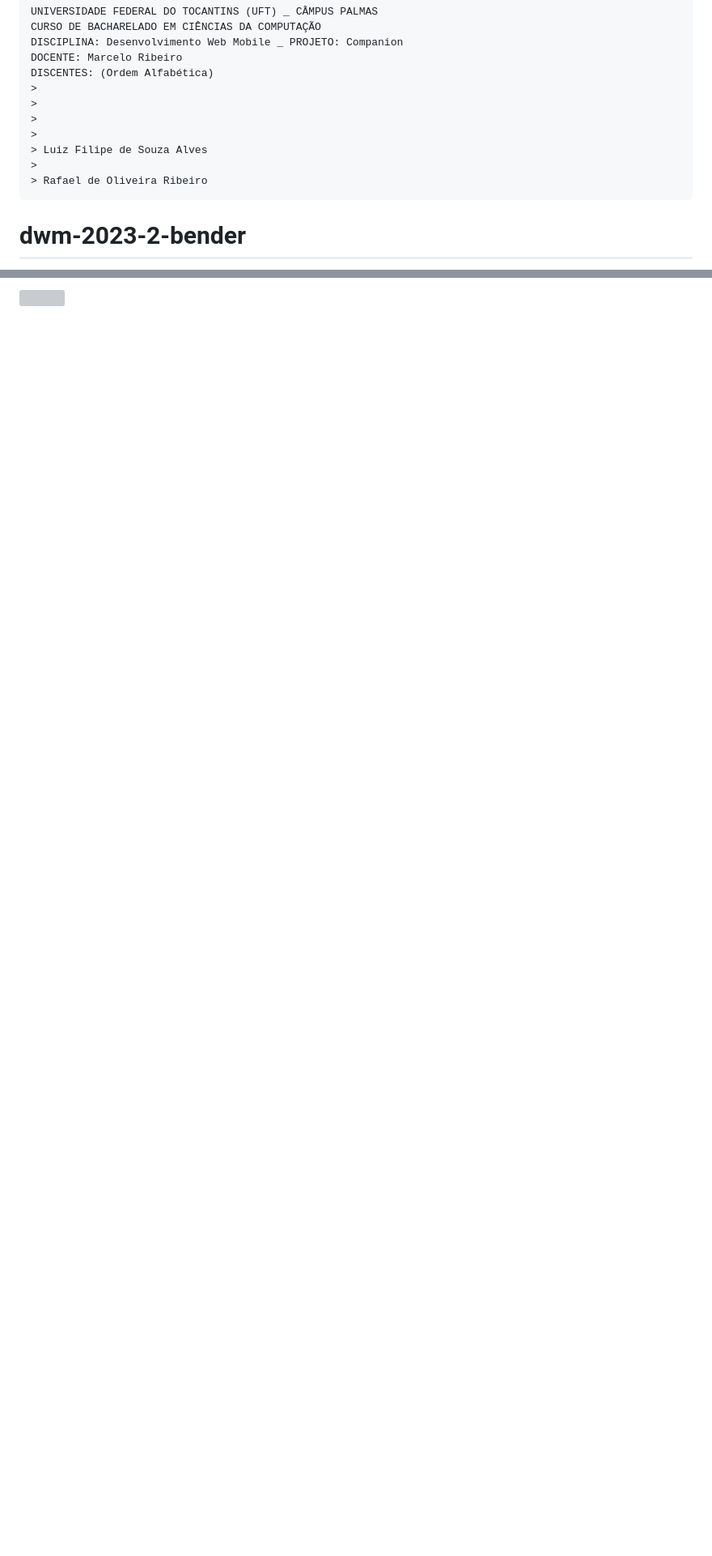
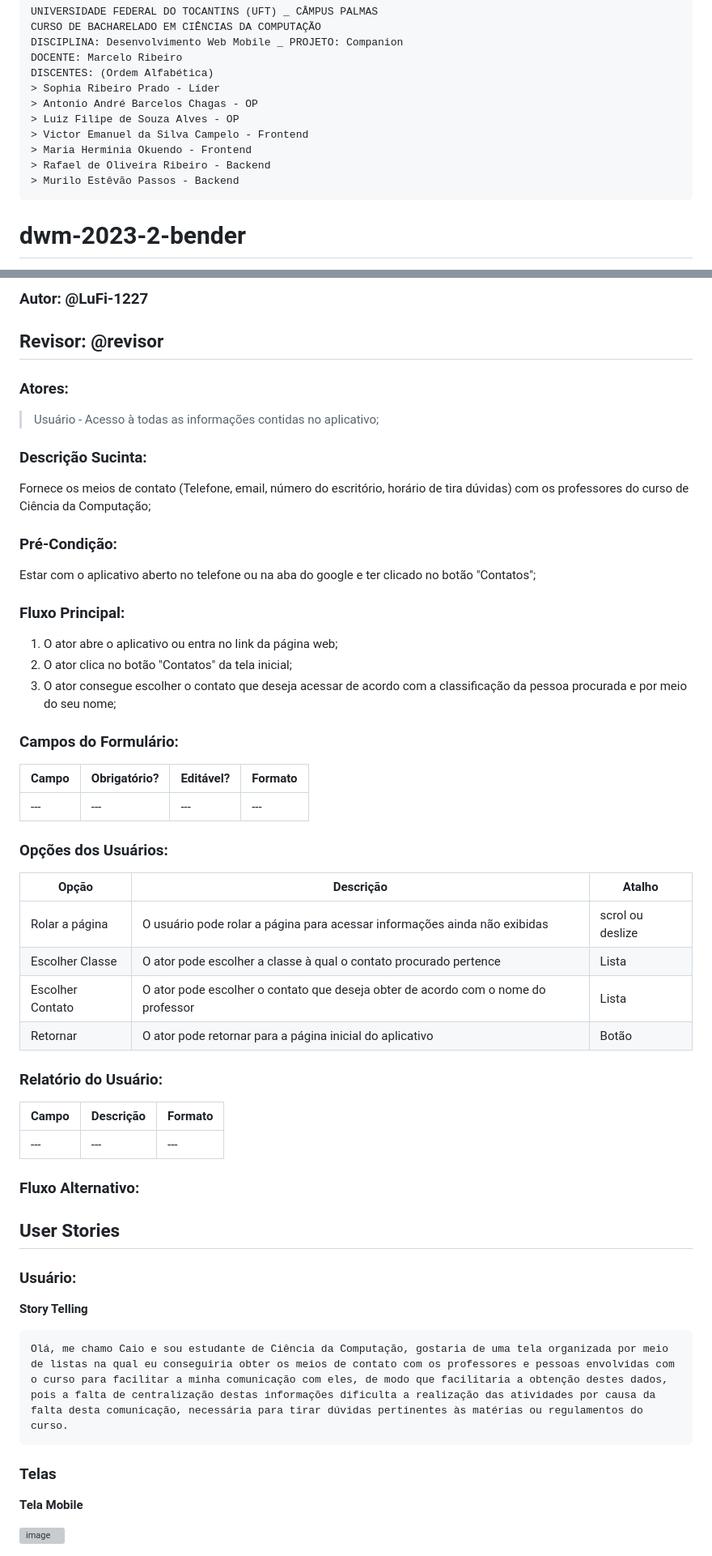
Before and after one commit to sophiaprado1/dwm-2023-2-companion, a Markdown page: github/README.md, 2 parts joined by grey strips. Shown: that part at 81% size. GitHub-like rendering; blank space fills up the shorter version; grey boxes are pictures that could not be loaded.

````diff
--- a/github/README.md
+++ b/github/README.md
@@ -4,13 +4,13 @@ CURSO DE BACHARELADO EM CIÊNCIAS DA COMPUTAÇÃO
 DISCIPLINA: Desenvolvimento Web Mobile _ PROJETO: Companion
 DOCENTE: Marcelo Ribeiro
 DISCENTES: (Ordem Alfabética)
->
->
->
->
-> Luiz Filipe de Souza Alves
->
-> Rafael de Oliveira Ribeiro
+> Sophia Ribeiro Prado - Líder
+> Antonio André Barcelos Chagas - OP
+> Luiz Filipe de Souza Alves - OP
+> Victor Emanuel da Silva Campelo - Frontend
+> Maria Herminia Okuendo - Frontend
+> Rafael de Oliveira Ribeiro - Backend
+> Murilo Estêvão Passos - Backend
 ```
 # dwm-2023-2-bender
 Repositório do projeto Bender 2.0 (Companion), como parte da disciplina Desenvolvimento Web Mobile, ministrada pelo professor Marcelo Ribeiro, no período 2023.2.
@@ -110,2 +170,58 @@ também gostaria de filtrar as informações do site para que o excesso não atr
 
-<img src="https://github.com/sophiaprado1/dwm-2023-2-companion/assets/129668645/e3ab1858-b03d-4f7c-bc9a-04d1ae28891f)https://github.com/sophiaprado1/dwm-2023-2-companion/assets/129668645/e3ab1858-b03d-4f7c-bc9a-04d1ae28891f" width="200"/>
+### Autor: @LuFi-1227
+
+## Revisor: @revisor
+
+### Atores:
+
+> Usuário - Acesso à todas as informações contidas no aplicativo;
+
+### Descrição Sucinta:
+
+Fornece os meios de contato (Telefone, email, número do escritório, horário de tira dúvidas) com os professores do curso de Ciência da Computação;
+
+### Pré-Condição:
+
+Estar com o aplicativo aberto no telefone ou na aba do google e ter clicado no botão "Contatos";
+
+### Fluxo Principal:
+
+1. O ator abre o aplicativo ou entra no link da página web;
+2. O ator clica no botão "Contatos" da tela inicial;
+3. O ator consegue escolher o contato que deseja acessar de acordo com a classificação da pessoa procurada e por meio do seu nome;
+
+### Campos do Formulário:
+
+| Campo | Obrigatório? | Editável? | Formato |
+| --- | --- | --- | --- |
+| --- | --- | --- | --- |
+
+### Opções dos Usuários:
+
+| Opção | Descrição | Atalho |
+| --- | --- | --- |
+| Rolar a página | O usuário pode rolar a página para acessar informações ainda não exibidas | scrol ou deslize|
+| Escolher Classe | O ator pode escolher a classe à qual o contato procurado pertence | Lista |
+| Escolher Contato | O ator pode escolher o contato que deseja obter de acordo com o nome do professor | Lista |
+| Retornar | O ator pode retornar para a página inicial do aplicativo | Botão |
+
+### Relatório do Usuário:
+
+| Campo | Descrição | Formato |
+| --- | --- | --- |
+| --- | --- | --- |
+
+### Fluxo Alternativo:
+
+## User Stories
+
+### Usuário:
+
+**Story Telling**
+```
+Olá, me chamo Caio e sou estudante de Ciência da Computação, gostaria de uma tela organizada por meio de listas na qual eu conseguiria obter os meios de contato com os professores e pessoas envolvidas com o curso para facilitar a minha comunicação com eles, de modo que facilitaria a obtenção destes dados, pois a falta de centralização destas informações dificulta a realização das atividades por causa da falta desta comunicação, necessária para tirar dúvidas pertinentes às matérias ou regulamentos do curso.
+```
+### Telas
+**Tela Mobile**
+
+![image](https://github.com/LuFi-1227/dwm-2023-2-companion/assets/129668645/c6ed1daa-d656-47ca-8521-ba07347391de)
````
Also changed, not shown: other parts of github/README.md (+82 -22 lines).
